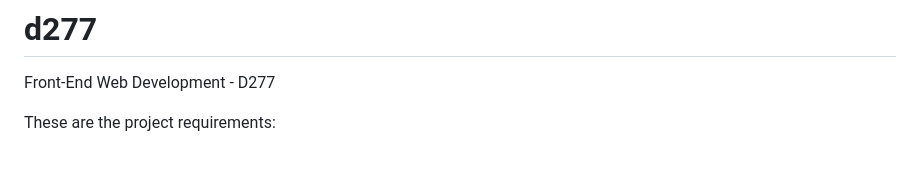
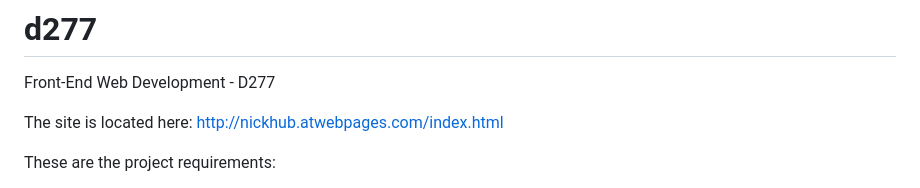
Before and after one commit to nick-noob/d277, a Markdown page: README.md, the part around the change. Rendered like a GitHub page; blank space fills up the shorter version.

```diff
--- a/README.md
+++ b/README.md
@@ -1,5 +1,8 @@
 # d277
 Front-End Web Development - D277
+
+The site is located here:
+http://nickhub.atwebpages.com/index.html
 
 These are the project requirements:
 
```
